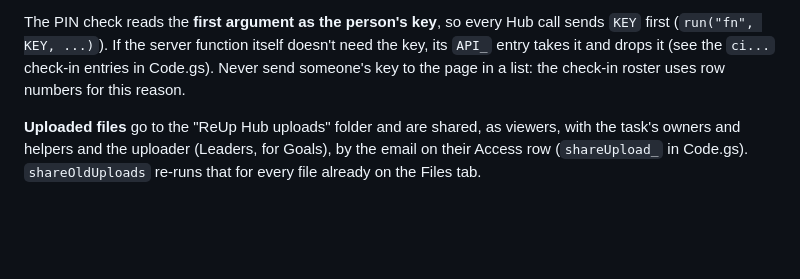
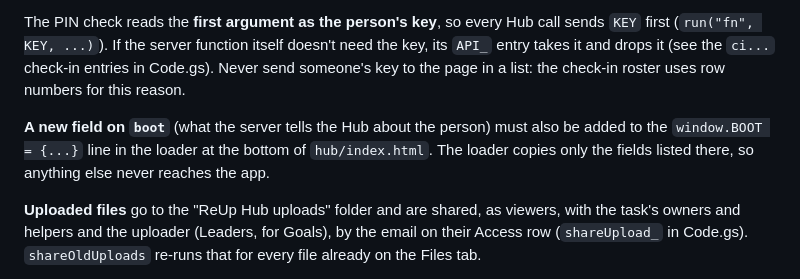
Before and after one commit to thereupmovement/thereupmovement-site, a Markdown page: MAINTAINING.md, the part around the change. GitHub-like rendering; blank space fills up the shorter version.

Commit message:
MAINTAINING.md: new boot fields must be added to the loader's list
Co-Authored-By: Claude Opus 5.5 <noreply@anthropic.com>
Claude-Session: https://claude.ai/code/session_01SvLhZQ4QvgjXq8pbZe5QGV

```diff
--- a/MAINTAINING.md
+++ b/MAINTAINING.md
@@ -67,6 +67,10 @@ The PIN check reads the **first argument as the person's key**, so every Hub cal
 drops it (see the `ci...` check-in entries in Code.gs). Never send someone's key to the page in a list:
 the check-in roster uses row numbers for this reason.
 
+**A new field on `boot`** (what the server tells the Hub about the person) must also be added to the
+`window.BOOT = {...}` line in the loader at the bottom of `hub/index.html`. The loader copies only the
+fields listed there, so anything else never reaches the app.
+
 **Uploaded files** go to the "ReUp Hub uploads" folder and are shared, as viewers, with the task's
 owners and helpers and the uploader (Leaders, for Goals), by the email on their Access row
 (`shareUpload_` in Code.gs). `shareOldUploads` re-runs that for every file already on the Files tab.
```
